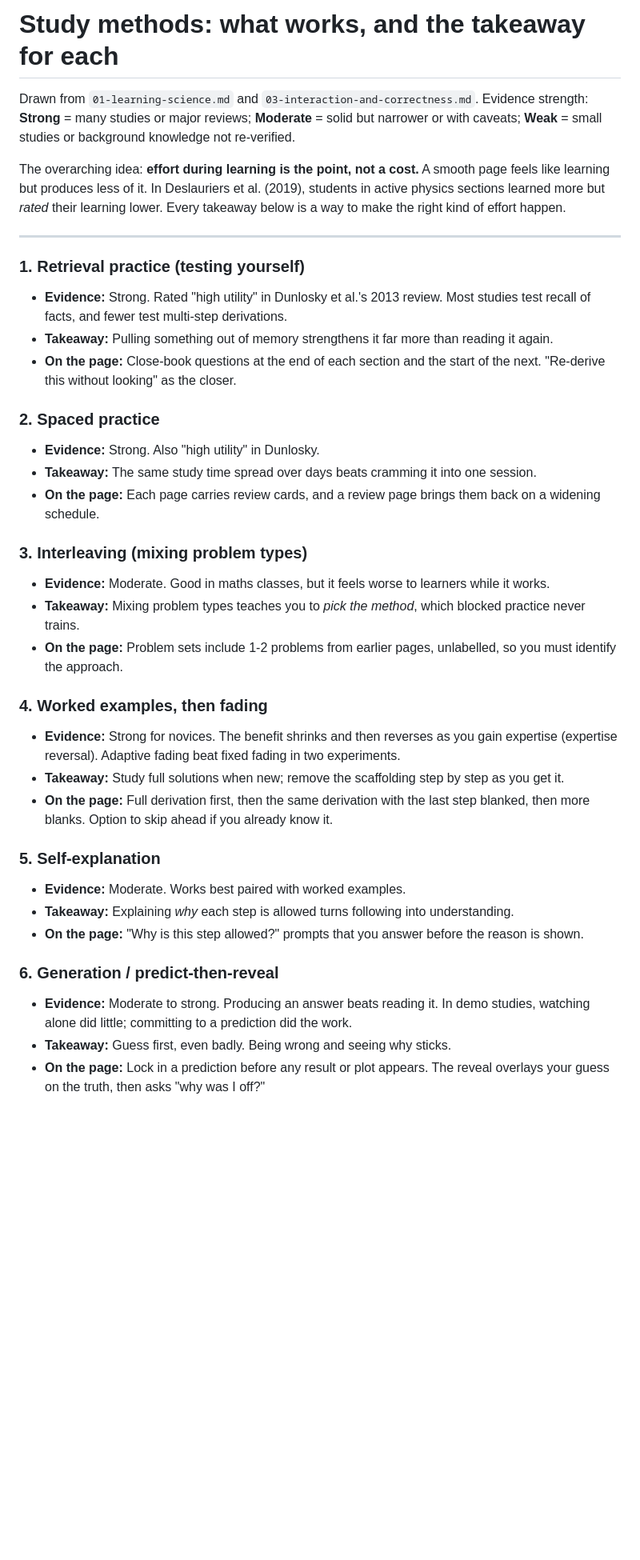
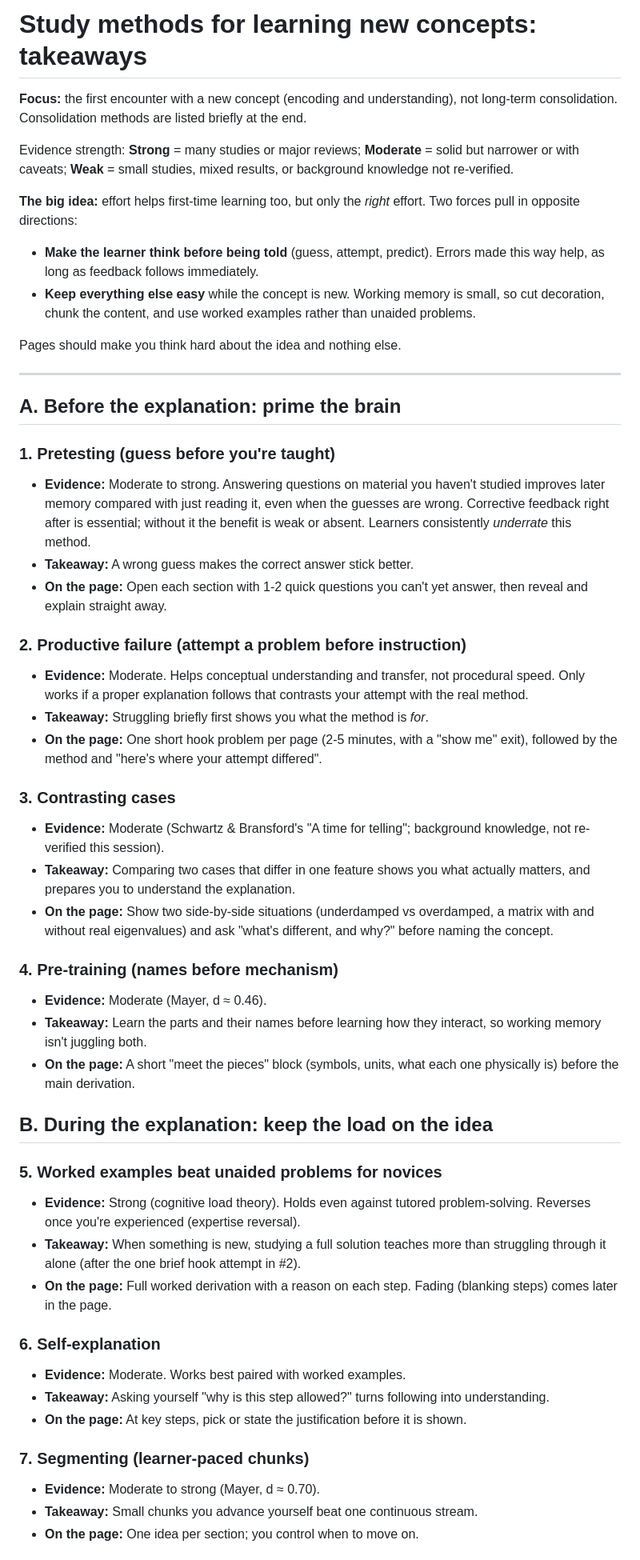
Before and after one commit to darrenkim05/learning-hub, a Markdown page: research/TAKEAWAYS.md, the part around one of its changes. Shown at 80% size. Rendered like a GitHub page; blank space fills up the shorter version.

Commit message:
Refocus study-method takeaways on learning new concepts
Co-Authored-By: Claude Opus 5.5 <noreply@anthropic.com>
Claude-Session: https://claude.ai/code/session_01V3bRoWm553RmLfMuZCLUGb

```diff
--- a/research/TAKEAWAYS.md
+++ b/research/TAKEAWAYS.md
@@ -1,38 +1,53 @@
-# Study methods: what works, and the takeaway for each
+# Study methods for learning new concepts: takeaways
 
-Drawn from `01-learning-science.md` and `03-interaction-and-correctness.md`. Evidence strength: **Strong** = many studies or major reviews; **Moderate** = solid but narrower or with caveats; **Weak** = small studies or background knowledge not re-verified.
+**Focus:** the first encounter with a new concept (encoding and understanding), not long-term consolidation. Consolidation methods are listed briefly at the end.
 
-The overarching idea: **effort during learning is the point, not a cost.** A smooth page feels like learning but produces less of it. In Deslauriers et al. (2019), students in active physics sections learned more but *rated* their learning lower. Every takeaway below is a way to make the right kind of effort happen.
+Evidence strength: **Strong** = many studies or major reviews; **Moderate** = solid but narrower or with caveats; **Weak** = small studies, mixed results, or background knowledge not re-verified.
+
+**The big idea:** effort helps first-time learning too, but only the *right* effort. Two forces pull in opposite directions:
+- **Make the learner think before being told** (guess, attempt, predict). Errors made this way help, as long as feedback follows immediately.
+- **Keep everything else easy** while the concept is new. Working memory is small, so cut decoration, chunk the content, and use worked examples rather than unaided problems.
+
+Pages should make you think hard about the idea and nothing else.
 
 ---
 
-### 1. Retrieval practice (testing yourself)
-- **Evidence:** Strong. Rated "high utility" in Dunlosky et al.'s 2013 review. Most studies test recall of facts, and fewer test multi-step derivations.
-- **Takeaway:** Pulling something out of memory strengthens it far more than reading it again.
-- **On the page:** Close-book questions at the end of each section and the start of the next. "Re-derive this without looking" as the closer.
+## A. Before the explanation: prime the brain
 
-### 2. Spaced practice
-- **Evidence:** Strong. Also "high utility" in Dunlosky.
-- **Takeaway:** The same study time spread over days beats cramming it into one session.
-- **On the page:** Each page carries review cards, and a review page brings them back on a widening schedule.
+### 1. Pretesting (guess before you're taught)
+- **Evidence:** Moderate to strong. Answering questions on material you haven't studied improves later memory compared with just reading it, even when the guesses are wrong. Corrective feedback right after is essential; without it the benefit is weak or absent. Learners consistently *underrate* this method.
+- **Takeaway:** A wrong guess makes the correct answer stick better.
+- **On the page:** Open each section with 1-2 quick questions you can't yet answer, then reveal and explain straight away.
 
-### 3. Interleaving (mixing problem types)
-- **Evidence:** Moderate. Good in maths classes, but it feels worse to learners while it works.
-- **Takeaway:** Mixing problem types teaches you to *pick the method*, which blocked practice never trains.
-- **On the page:** Problem sets include 1-2 problems from earlier pages, unlabelled, so you must identify the approach.
+### 2. Productive failure (attempt a problem before instruction)
+- **Evidence:** Moderate. Helps conceptual understanding and transfer, not procedural speed. Only works if a proper explanation follows that contrasts your attempt with the real method.
+- **Takeaway:** Struggling briefly first shows you what the method is *for*.
+- **On the page:** One short hook problem per page (2-5 minutes, with a "show me" exit), followed by the method and "here's where your attempt differed".
 
-### 4. Worked examples, then fading
-- **Evidence:** Strong for novices. The benefit shrinks and then reverses as you gain expertise (expertise reversal). Adaptive fading beat fixed fading in two experiments.
-- **Takeaway:** Study full solutions when new; remove the scaffolding step by step as you get it.
-- **On the page:** Full derivation first, then the same derivation with the last step blanked, then more blanks. Option to skip ahead if you already know it.
+### 3. Contrasting cases
+- **Evidence:** Moderate (Schwartz & Bransford's "A time for telling"; background knowledge, not re-verified this session).
+- **Takeaway:** Comparing two cases that differ in one feature shows you what actually matters, and prepares you to understand the explanation.
+- **On the page:** Show two side-by-side situations (underdamped vs overdamped, a matrix with and without real eigenvalues) and ask "what's different, and why?" before naming the concept.
 
-### 5. Self-explanation
+### 4. Pre-training (names before mechanism)
+- **Evidence:** Moderate (Mayer, d ≈ 0.46).
+- **Takeaway:** Learn the parts and their names before learning how they interact, so working memory isn't juggling both.
+- **On the page:** A short "meet the pieces" block (symbols, units, what each one physically is) before the main derivation.
+
+## B. During the explanation: keep the load on the idea
+
+### 5. Worked examples beat unaided problems for novices
+- **Evidence:** Strong (cognitive load theory). Holds even against tutored problem-solving. Reverses once you're experienced (expertise reversal).
+- **Takeaway:** When something is new, studying a full solution teaches more than struggling through it alone (after the one brief hook attempt in #2).
+- **On the page:** Full worked derivation with a reason on each step. Fading (blanking steps) comes later in the page.
+
+### 6. Self-explanation
 - **Evidence:** Moderate. Works best paired with worked examples.
-- **Takeaway:** Explaining *why* each step is allowed turns following into understanding.
-- **On the page:** "Why is this step allowed?" prompts that you answer before the reason is shown.
+- **Takeaway:** Asking yourself "why is this step allowed?" turns following into understanding.
+- **On the page:** At key steps, pick or state the justification before it is shown.
 
-### 6. Generation / predict-then-reveal
-- **Evidence:** Moderate to strong. Producing an answer beats reading it. In demo studies, watching alone did little; committing to a prediction did the work.
-- **Takeaway:** Guess first, even badly. Being wrong and seeing why sticks.
-- **On the page:** Lock in a prediction before any result or plot appears. The reveal overlays your guess on the truth, then asks "why was I off?"
+### 7. Segmenting (learner-paced chunks)
+- **Evidence:** Moderate to strong (Mayer, d ≈ 0.70).
+- **Takeaway:** Small chunks you advance yourself beat one continuous stream.
+- **On the page:** One idea per section; you control when to move on.
 
```
Also changed, not shown: other parts of research/TAKEAWAYS.md (+46 -32 lines).
